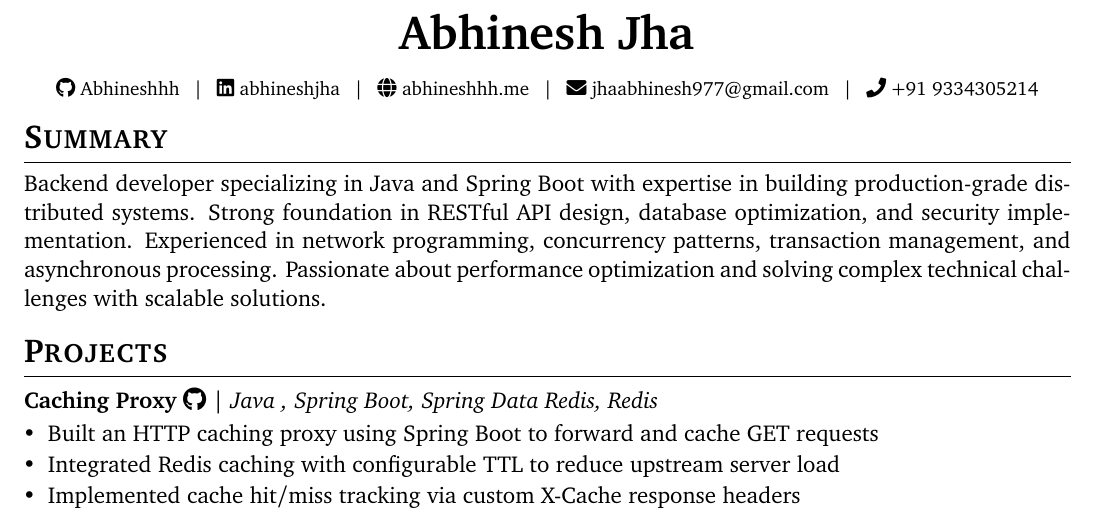
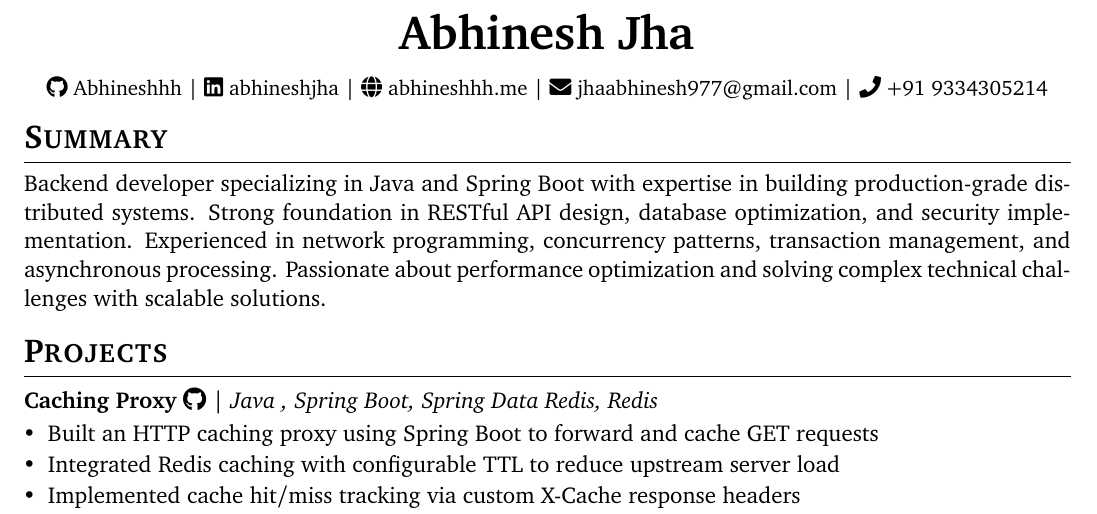
Before and after one commit to Abhineshhh/resume-latex, a LaTeX CV (cv.tex, which reads style/header.tex): part of the page, cut so that both start at the same text. Compiled offline with pdfLaTeX.

Commit message:
made the font aligned in the header section

```diff
--- a/style/header.tex
+++ b/style/header.tex
@@ -29,11 +29,11 @@
   \begin{center}
     {\Huge\bfseries Abhinesh Jha}\\
     \vspace{3mm}
-    {\footnotesize
-      \faIcon{github} \href{https://github.com/Abhineshhh}{Abhineshhh} \, | \,
-      \faIcon{linkedin} \href{https://linkedin.com/in/abhineshjha}{abhineshjha} \, | \,
-      \faIcon{globe} \href{https://abhineshhh.me}{abhineshhh.me} \, | \,
-      \faIcon{envelope} \href{mailto:jhaabhinesh977@gmail.com}{jhaabhinesh977@gmail.com} \, | \,
+    {\small
+      \faIcon{github} \href{https://github.com/Abhineshhh}{Abhineshhh} |
+      \faIcon{linkedin} \href{https://linkedin.com/in/abhineshjha}{abhineshjha} |
+      \faIcon{globe} \href{https://abhineshhh.me}{abhineshhh.me} |
+      \faIcon{envelope} \href{mailto:jhaabhinesh977@gmail.com}{jhaabhinesh977@gmail.com} |
       \faIcon{phone} +91 9334305214
     }
   \end{center}
```
Also changed, not shown: cv.pdf, docs/index.pdf.
